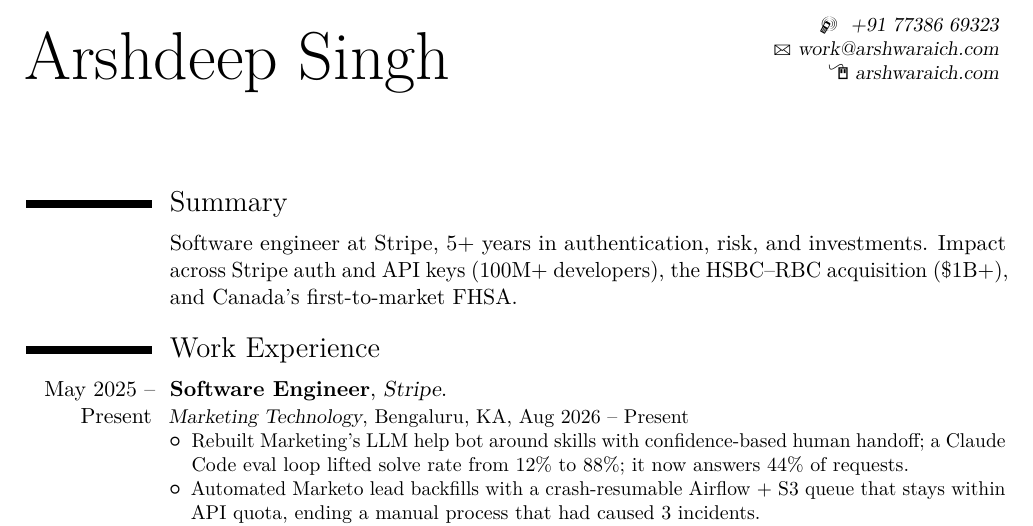
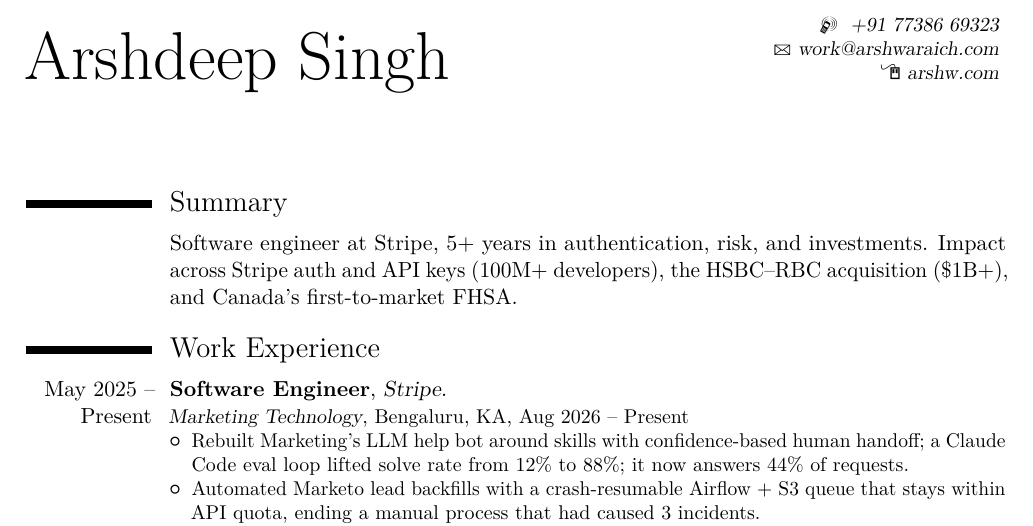
Before and after one commit to arshwaraich/Resume, a LaTeX CV (LaTeX/resume.tex): part of page 1 of 2, cut so that both start at the same text. The pictures show the PDF file resume.pdf that the author committed with the source.

Commit message:
Point resume homepage at arshw.com

```diff
--- a/LaTeX/resume.tex
+++ b/LaTeX/resume.tex
@@ -11,7 +11,7 @@
 \name{Arshdeep Singh}{}
 \phone[mobile]{ +91 77386 69323}
 \email{work@arshwaraich.com}
-\homepage{arshwaraich.com}
+\homepage{arshw.com}
     \begin{document}
 \makecvtitle
 
```
Also changed, not shown: resume.pdf.
